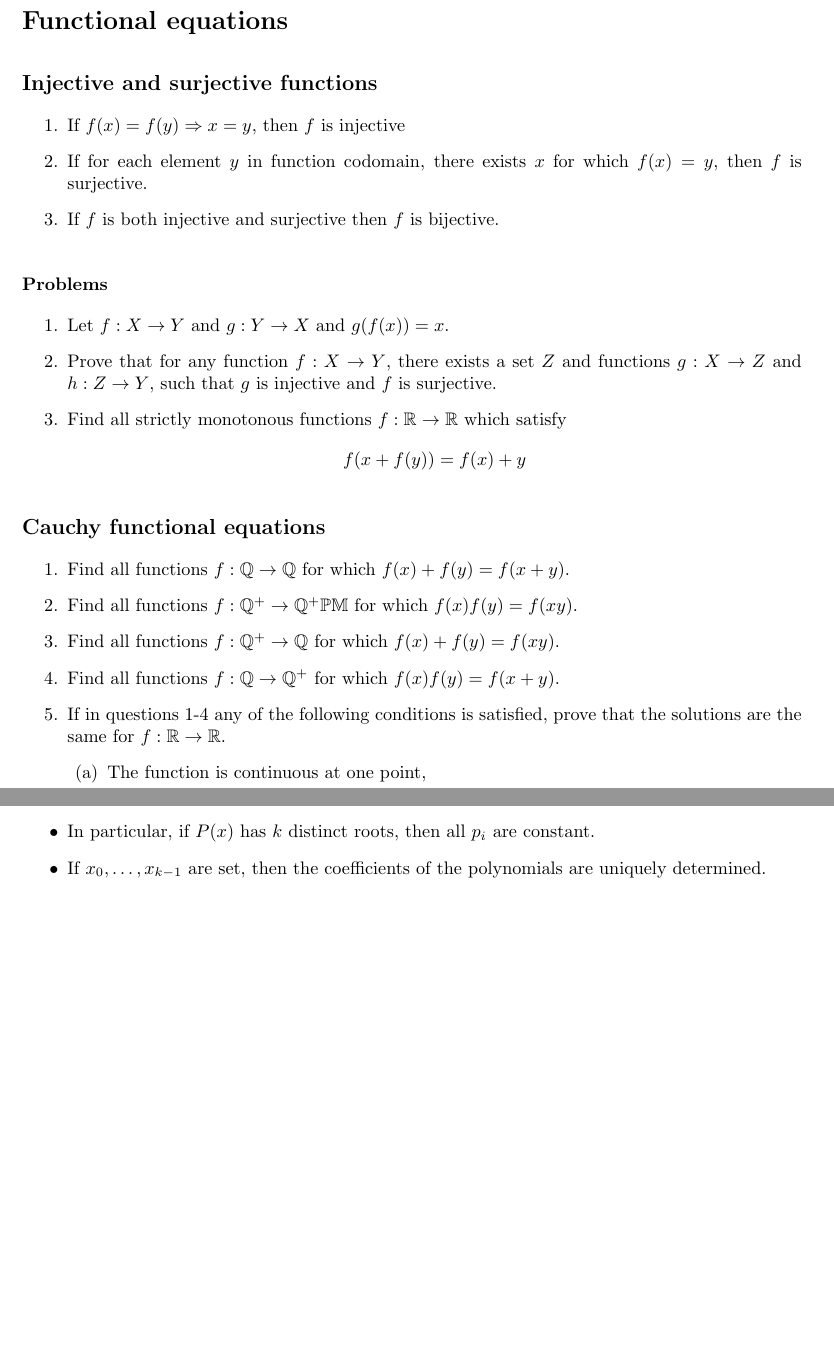
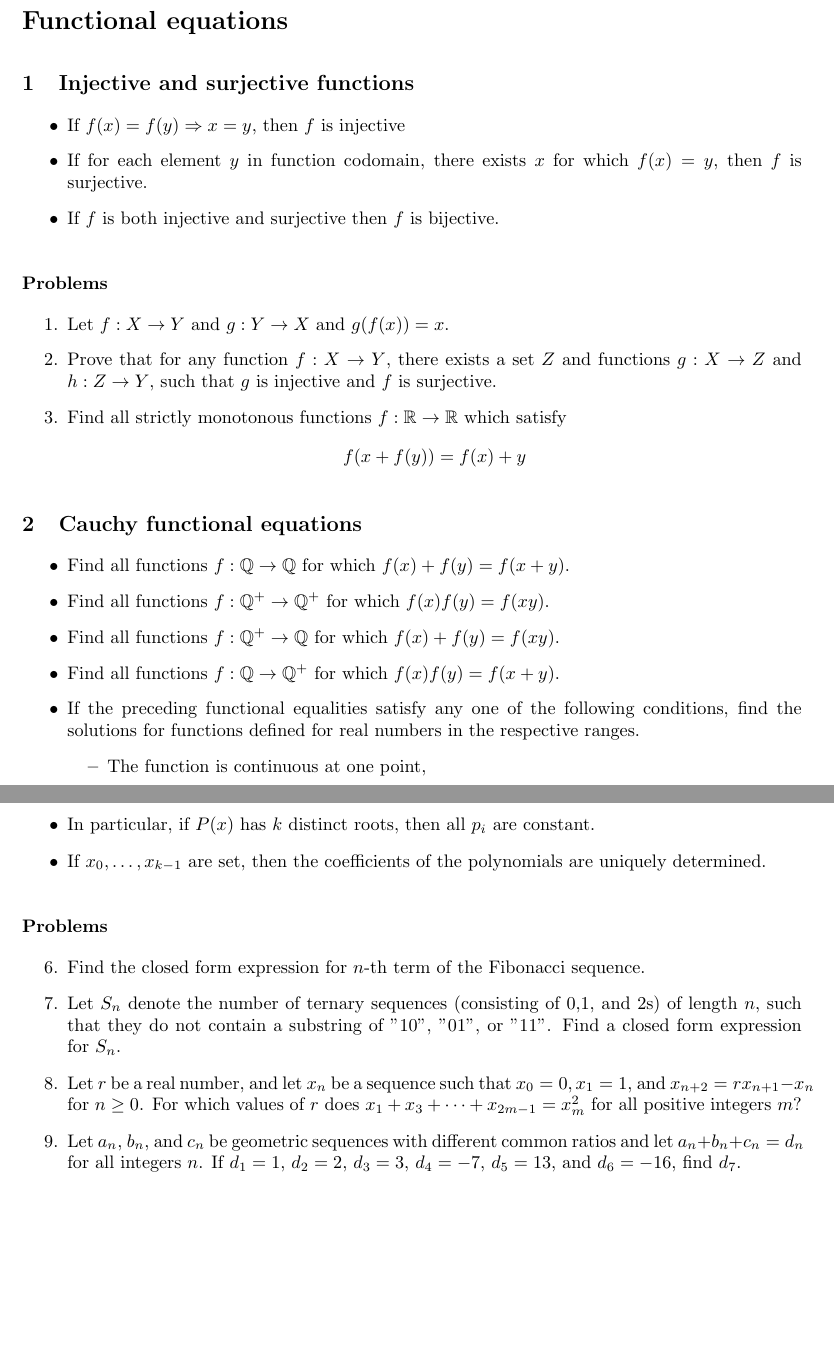
Before and after one commit to kauraare/maths-olympiad, a LaTeX document (11_functionalequations.tex): two parts of pages 1 and 2 of 2, joined at a grey line, cut so that both start at the same text, the shorter picture padded with empty space. Compiled offline with pdfLaTeX.

Commit message:
update functional equations

```diff
--- a/11_functionalequations.tex
+++ b/11_functionalequations.tex
@@ -9,6 +9,7 @@
 \setlength{\parskip}{1em}
 \relpenalty=10000
 \binoppenalty=10000
+\renewcommand{\thesubsection}{\arabic{subsection}}
 
 \begin{document}
 \section*{Functional equations}
@@ -34,19 +35,19 @@
 			$$f(x + f(y)) = f(x) + y$$
 		\end{enumerate}
 
-	\subsection*{Cauchy functional equations}
-		\begin{enumerate}
+	\subsection{Cauchy functional equations}
+		\begin{itemize}
 			\item
 			Find all functions $f: \mathbb{Q} \to \mathbb{Q}$ for which $f(x)+f(y)=f(x+y)$.
 			\item
-			Find all functions $f: \mathbb{Q^+} \to \mathbb{Q^+PM}$ for which $f(x)f(y)=f(xy)$.
+			Find all functions $f: \mathbb{Q^+} \to \mathbb{Q^+}$ for which $f(x)f(y)=f(xy)$.
 			\item
 			Find all functions $f: \mathbb{Q^+} \to \mathbb{Q}$ for which $f(x)+f(y)=f(xy)$.
 			\item
 			Find all functions $f: \mathbb{Q} \to \mathbb{Q^+}$ for which $f(x)f(y)=f(x+y)$.
 			\item
-			If in questions 1-4 any of the following conditions is satisfied, prove that the solutions are the same for $f: \mathbb{R} \to \mathbb{R}$.
-			\begin{enumerate}
+			If the preceding functional equalities satisfy any one of the following conditions, find the solutions for functions defined for real numbers in the respective ranges.
+			\begin{itemize}
 				\item The function is continuous at one point,
 				\item The function is monotonic on any interval,
 				\item The function is bounded on any interval.
@@ -81,4 +84,16 @@
 			\item
 			If $x_0, \hdots, x_{k-1}$ are set, then the coefficients of the polynomials are uniquely determined.
 		\end{itemize}
+
+			\subsubsection*{Problems}
+			\begin{enumerate}[resume]
+				\item
+				Find the closed form expression for $n$-th term of the Fibonacci sequence.
+				\item
+				Let $S_n$ denote the number of ternary sequences (consisting of $0$,$1$, and $2$s) of length $n$, such that they do not contain a substring of "10", "01", or "11". Find a closed form expression for $S_n$.
+				\item
+				Let $r$ be a real number, and let $x_n$ be a sequence such that $x_0 = 0, x_1 = 1$, and $x_{n+2} = rx_{n+1} - x_n$ for $n \ge 0$. For which values of $r$ does $x_1 + x_3 + \cdots + x_{2m-1} = x_m^2$ for all positive integers $m$?
+				\item
+				Let $a_{n}$, $b_{n}$, and $c_{n}$ be geometric sequences with different common ratios and let $a_{n}+b_{n}+c_{n}=d_{n}$ for all integers $n$. If $d_{1}=1$, $d_{2}=2$, $d_{3}=3$, $d_{4}=-7$, $d_{5}=13$, and $d_{6}=-16$, find $d_{7}$.
+			\end{enumerate}
 \end{document}
```
Also changed, not shown: 11_functionalequations.pdf, 11_functionalequations.tex (14 more changed lines). Lines whose indentation alone changed are shown as unchanged.
